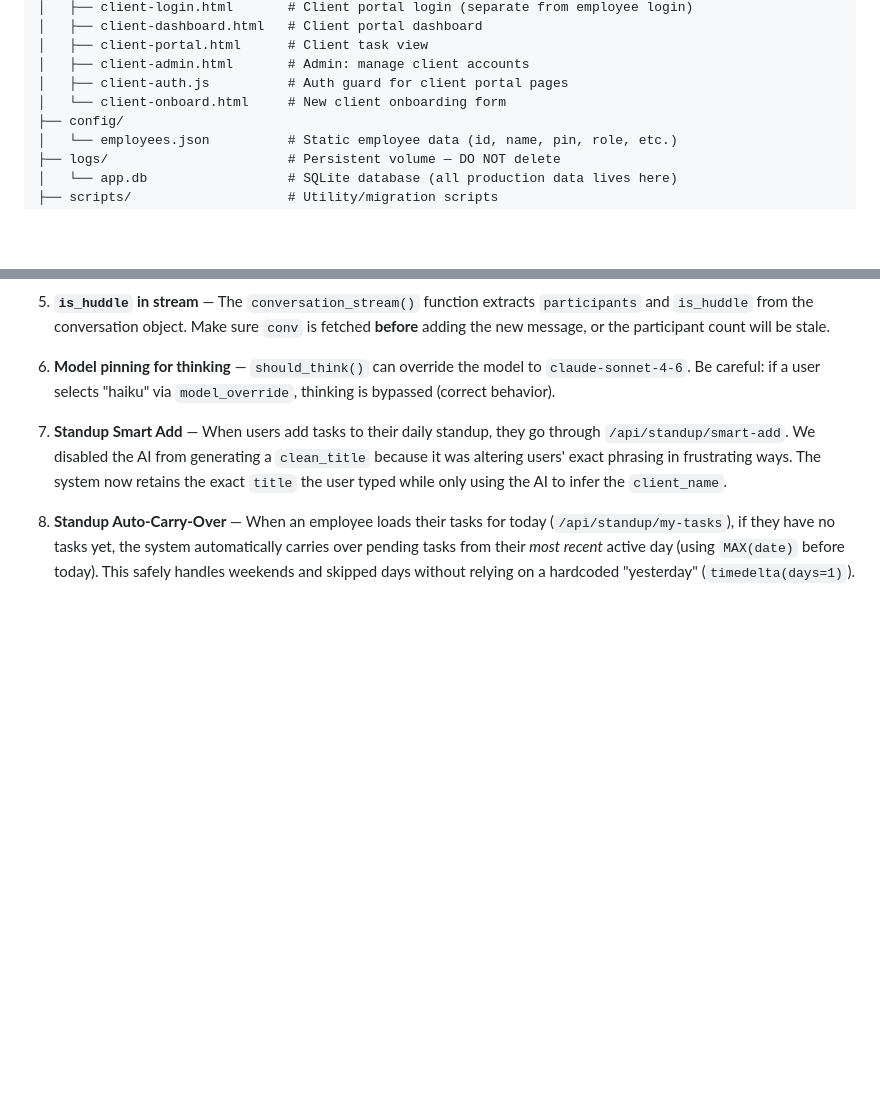
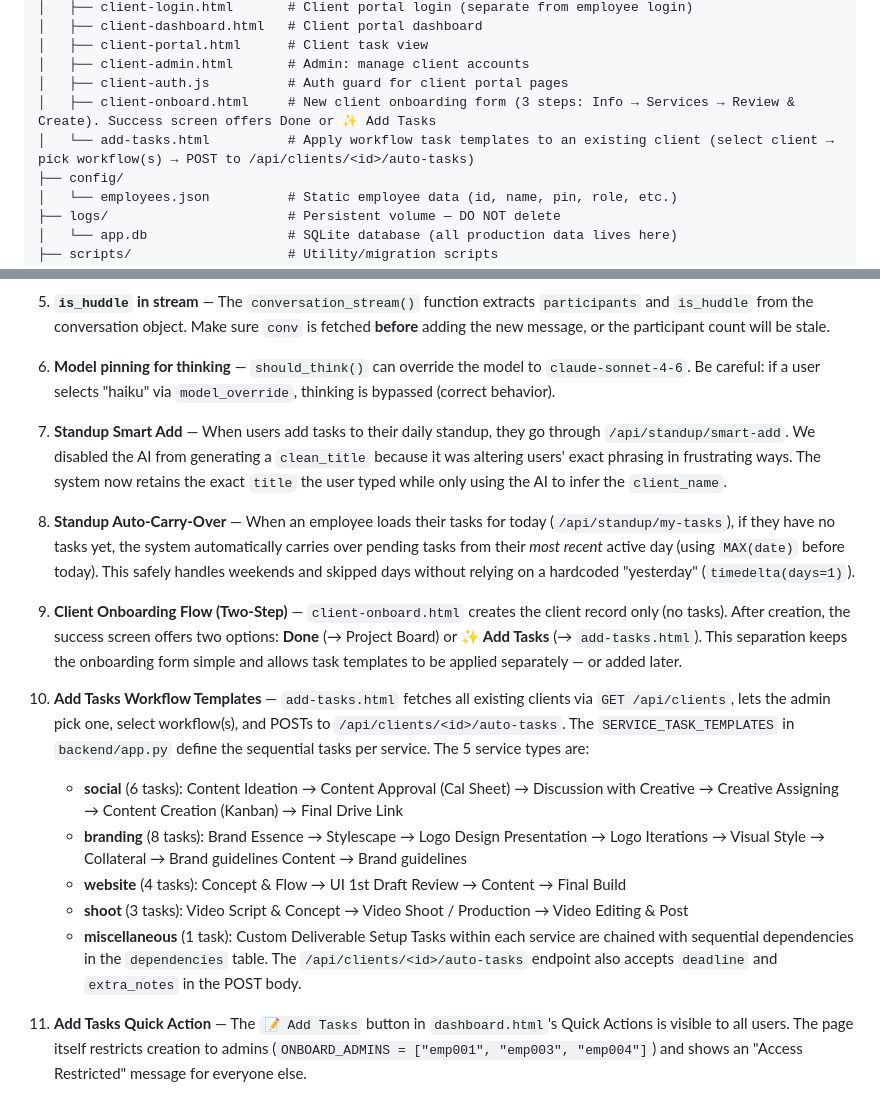
Before and after one commit to 2021abhinavgupta-cmd/claude-office-assistant, a Markdown page: CLAUDE.md, 2 parts joined by grey strips. GitHub-like rendering; blank space fills up the shorter version.

Commit message:
Update CLAUDE.md: add add-tasks.html, client onboarding two-step flow, and workflow template gotchas

```diff
--- a/CLAUDE.md
+++ b/CLAUDE.md
@@ -79,7 +79,8 @@ claude-office-assistant/
 │   ├── client-portal.html      # Client task view
 │   ├── client-admin.html       # Admin: manage client accounts
 │   ├── client-auth.js          # Auth guard for client portal pages
-│   └── client-onboard.html     # New client onboarding form
+│   ├── client-onboard.html     # New client onboarding form (3 steps: Info → Services → Review & Create). Success screen offers Done or ✨ Add Tasks
+│   └── add-tasks.html          # Apply workflow task templates to an existing client (select client → pick workflow(s) → POST to /api/clients/<id>/auto-tasks)
 ├── config/
 │   └── employees.json          # Static employee data (id, name, pin, role, etc.)
 ├── logs/                       # Persistent volume — DO NOT delete
@@ -217,3 +218,15 @@ Edit `config/employees.json`. Fields: `id` (empXXX), `name`, `role`, `pin`, `dep
 7. **Standup Smart Add** — When users add tasks to their daily standup, they go through `/api/standup/smart-add`. We disabled the AI from generating a `clean_title` because it was altering users' exact phrasing in frustrating ways. The system now retains the exact `title` the user typed while only using the AI to infer the `client_name`.
 
 8. **Standup Auto-Carry-Over** — When an employee loads their tasks for today (`/api/standup/my-tasks`), if they have no tasks yet, the system automatically carries over pending tasks from their *most recent* active day (using `MAX(date)` before today). This safely handles weekends and skipped days without relying on a hardcoded "yesterday" (`timedelta(days=1)`).
+
+9. **Client Onboarding Flow (Two-Step)** — `client-onboard.html` creates the client record only (no tasks). After creation, the success screen offers two options: **Done** (→ Project Board) or **✨ Add Tasks** (→ `add-tasks.html`). This separation keeps the onboarding form simple and allows task templates to be applied separately — or added later.
+
+10. **Add Tasks Workflow Templates** — `add-tasks.html` fetches all existing clients via `GET /api/clients`, lets the admin pick one, select workflow(s), and POSTs to `/api/clients/<id>/auto-tasks`. The `SERVICE_TASK_TEMPLATES` in `backend/app.py` define the sequential tasks per service. The 5 service types are:
+    - **social** (6 tasks): Content Ideation → Content Approval (Cal Sheet) → Discussion with Creative → Creative Assigning → Content Creation (Kanban) → Final Drive Link
+    - **branding** (8 tasks): Brand Essence → Stylescape → Logo Design Presentation → Logo Iterations → Visual Style → Collateral → Brand guidelines Content → Brand guidelines
+    - **website** (4 tasks): Concept & Flow → UI 1st Draft Review → Content → Final Build
+    - **shoot** (3 tasks): Video Script & Concept → Video Shoot / Production → Video Editing & Post
+    - **miscellaneous** (1 task): Custom Deliverable Setup
+    Tasks within each service are chained with sequential dependencies in the `dependencies` table. The `/api/clients/<id>/auto-tasks` endpoint also accepts `deadline` and `extra_notes` in the POST body.
+
+11. **Add Tasks Quick Action** — The `📝 Add Tasks` button in `dashboard.html`'s Quick Actions is visible to all users. The page itself restricts creation to admins (`ONBOARD_ADMINS = ["emp001", "emp003", "emp004"]`) and shows an "Access Restricted" message for everyone else.
```
